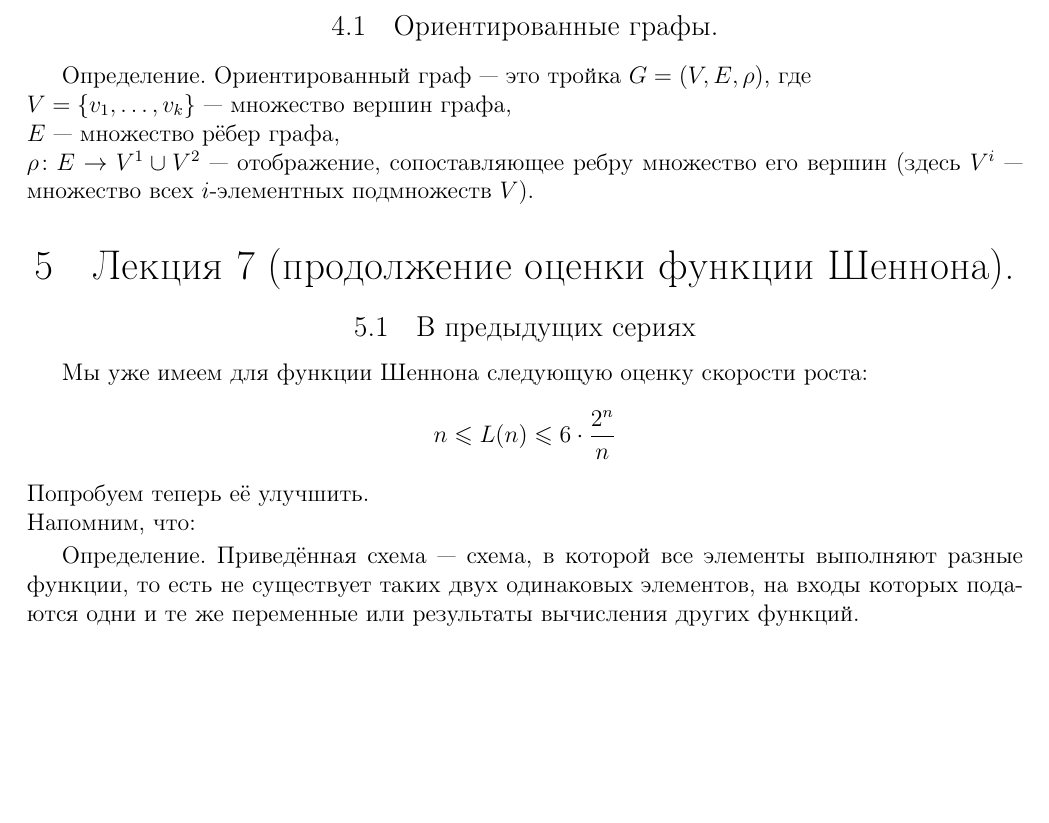
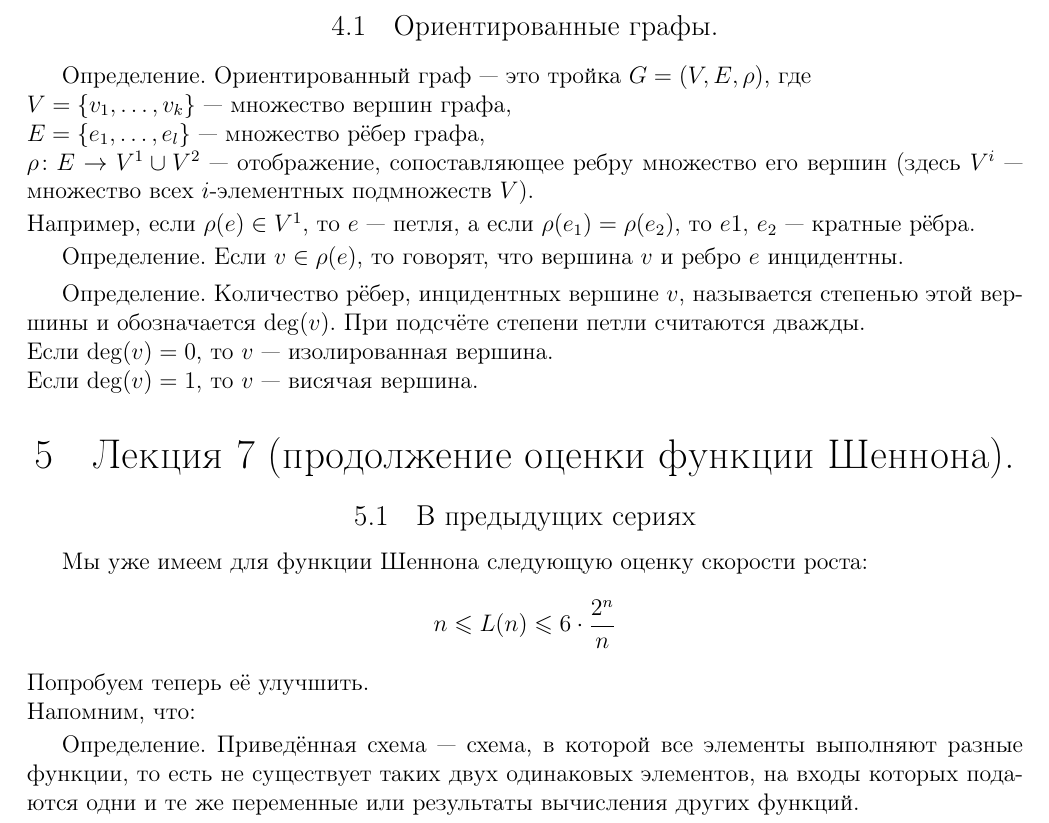
Before and after one commit to MechMat106/TDF_lections, a LaTeX document (all.tex, which reads 02-complexity.tex): part of page 11 of 13, cut so that both start at the same text, the shorter picture padded with empty space. Compiled offline with pdfLaTeX.

Commit message:
02-complexity -- minor changes

```diff
--- a/02-complexity.tex
+++ b/02-complexity.tex
@@ -1,13 +1,23 @@
 
 \section{Сложность.}
 \subsection{Ориентированные графы.}
-    \begin{df}
-        Ориентированный граф --- это тройка $G = (V, E, \rho)$, где\\
-        $V = \{v_1, \dots, v_k\}$ --- множество вершин графа,\\
-        $E$ --- множество рёбер графа,\\
-        $\rho\colon E \rightarrow V^1 \cup V^2$ --- отображение, сопоставляющее ребру множество его вершин (здесь $V^i$ --- множество всех $i$-элементных подмножеств $V$).
-    \end{df}
+\begin{df}
+\textit{Ориентированный граф} --- это тройка $G = (V, E, \rho)$, где\\
+$V = \{v_1, \dots, v_k\}$ --- множество вершин графа,\\
+$E = \{e_1, \dots, e_l\}$ --- множество рёбер графа,\\
+$\rho\colon E \rightarrow V^1 \cup V^2$ --- отображение, сопоставляющее ребру множество его вершин (здесь $V^i$ --- множество всех $i$-элементных подмножеств $V$).
+\end{df}
+\noindent Например, если $\rho(e) \in V^1$, то $e$ --- петля, а если $\rho(e_1) = \rho(e_2)$, то $e1,\,e_2$ --- кратные рёбра.
 
+\begin{df}
+Если $v\in \rho(e)$, то говорят, что вершина $v$ и ребро $e$ \textit{инцидентны}.
+\end{df}
+
+\begin{df}
+Количество рёбер, инцидентных вершине $v$, называется \textit{степенью} этой вершины и обозначается $\deg(v)$. При подсчёте степени петли считаются дважды.\\
+Если $\deg(v) = 0$, то $v$ --- \textit{изолированная} вершина.\\
+Если $\deg(v) = 1$, то $v$ --- \textit{висячая} вершина.
+\end{df}
 \section{Лекция 7 (продолжение оценки функции Шеннона).}
 \subsection{В предыдущих сериях}
 Мы уже имеем для функции Шеннона следующую оценку скорости роста:
@@ -15,9 +25,9 @@
 $$n\leq L(n)\leq 6\cdot \frac{2^n}{n}$$
 Попробуем теперь её улучшить.\\
 Напомним, что:
-\begin{definition}
+\begin{df}
 Приведённая схема --- схема, в которой все элементы выполняют разные функции, то есть не существует таких двух одинаковых элементов, на входы которых подаются одни и те же переменные или результаты вычисления других функций.
-\end{definition}
+\end{df}
 %\textit{Заметим, что в данном определении под разными функциями понимаются неравные функции, либо равные функции, действующие на разном наборе переменных.}\\
 Все булевы функции в этой лекции будем считать от переменных $\XXX$. Также все выкладки проводятся в выбранном <<стандартном>> базисе $\{\& ,\vee ,\neg\}$, если не указано обратное.
 \subsection{Определения.}
```
Also changed, not shown: 02-complexity.tex (8 more changed lines).
